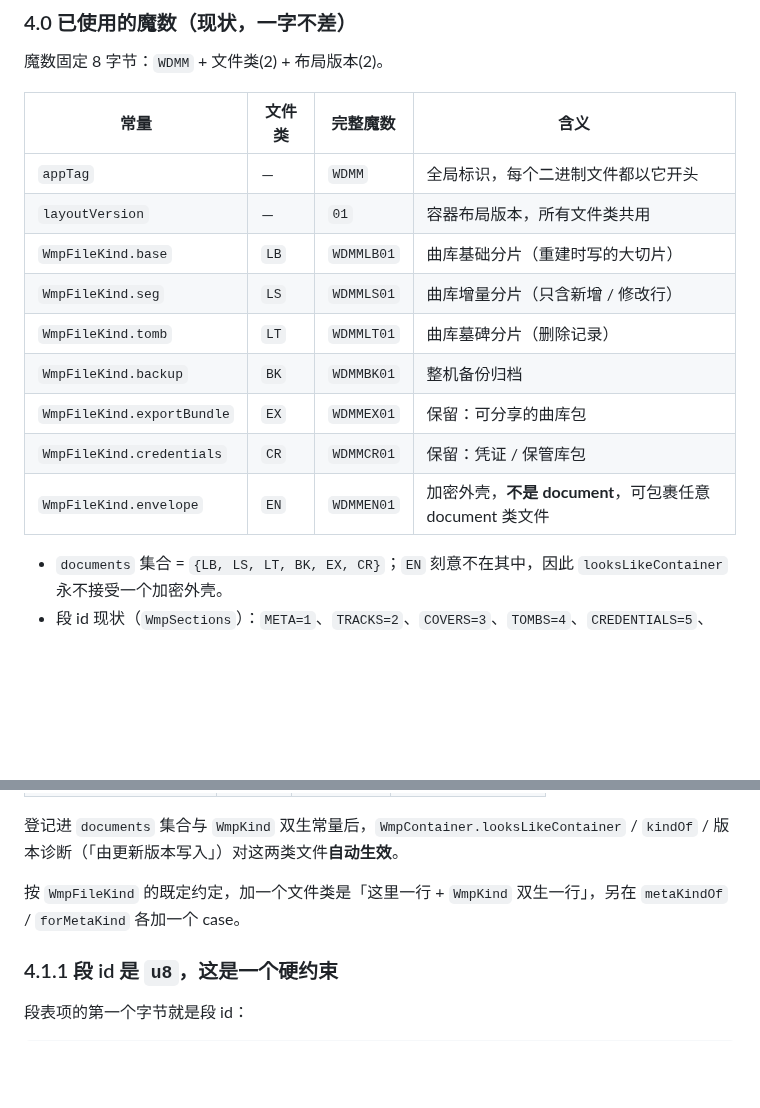
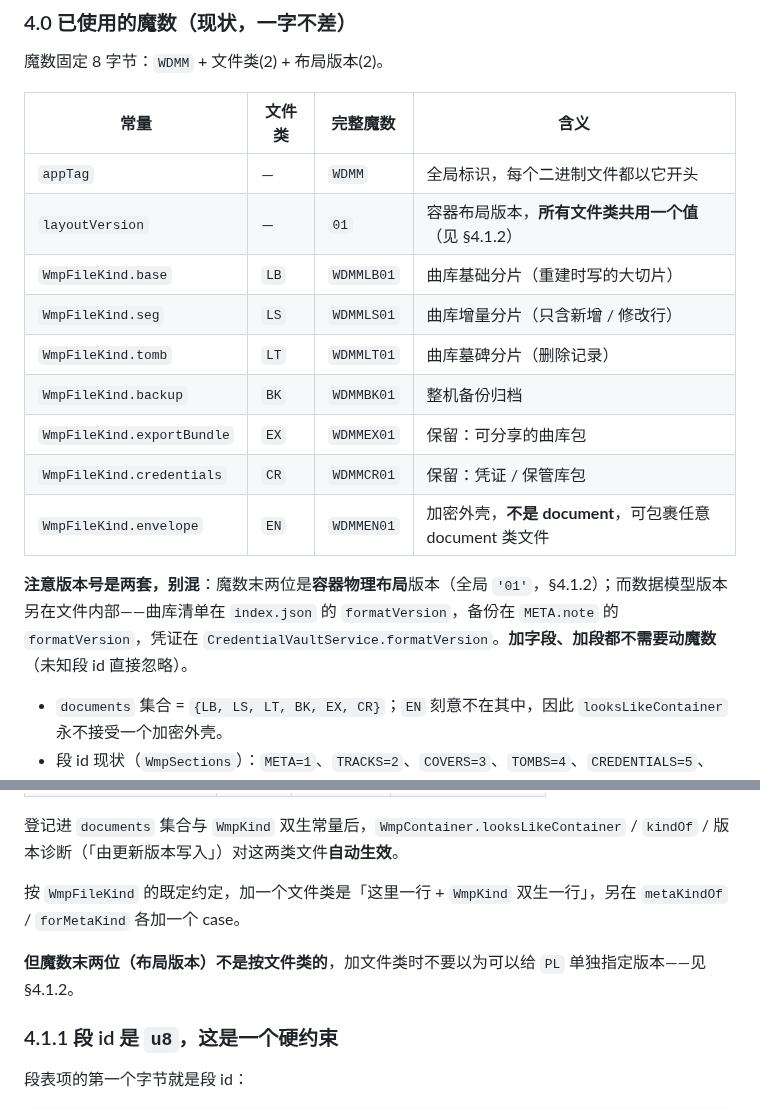
Before and after one commit to SenkjM/Webdav_Media_Manager, a Markdown page: docs/10-PLAYLIST-FORMAT.md, 2 parts joined by grey strips. GitHub-like rendering; blank space fills up the shorter version.

```diff
--- a/docs/10-PLAYLIST-FORMAT.md
+++ b/docs/10-PLAYLIST-FORMAT.md
@@ -86,7 +86,7 @@ wmp://<网盘名>/<remotePath>
 | 常量 | 文件类 | 完整魔数 | 含义 |
 |------|--------|----------|------|
 | `appTag` | — | `WDMM` | 全局标识，每个二进制文件都以它开头 |
-| `layoutVersion` | — | `01` | 容器布局版本，所有文件类共用 |
+| `layoutVersion` | — | `01` | 容器布局版本，**所有文件类共用一个值**（见 §4.1.2） |
 | `WmpFileKind.base` | `LB` | `WDMMLB01` | 曲库基础分片（重建时写的大切片） |
 | `WmpFileKind.seg` | `LS` | `WDMMLS01` | 曲库增量分片（只含新增 / 修改行） |
 | `WmpFileKind.tomb` | `LT` | `WDMMLT01` | 曲库墓碑分片（删除记录） |
@@ -94,6 +94,8 @@ wmp://<网盘名>/<remotePath>
 | `WmpFileKind.exportBundle` | `EX` | `WDMMEX01` | 保留：可分享的曲库包 |
 | `WmpFileKind.credentials` | `CR` | `WDMMCR01` | 保留：凭证 / 保管库包 |
 | `WmpFileKind.envelope` | `EN` | `WDMMEN01` | 加密外壳，**不是 document**，可包裹任意 document 类文件 |
+
+**注意版本号是两套，别混**：魔数末两位是**容器物理布局**版本（全局 `'01'`，§4.1.2）；而数据模型版本另在文件内部——曲库清单在 `index.json` 的 `formatVersion`，备份在 `META.note` 的 `formatVersion`，凭证在 `CredentialVaultService.formatVersion`。**加字段、加段都不需要动魔数**（未知段 id 直接忽略）。
 
 - `documents` 集合 = `{LB, LS, LT, BK, EX, CR}`；`EN` 刻意不在其中，因此 `looksLikeContainer` 永不接受一个加密外壳。
 - 段 id 现状（`WmpSections`）：`META=1`、`TRACKS=2`、`COVERS=3`、`TOMBS=4`、`CREDENTIALS=5`、`PLAYLISTS=6`、`SETTINGS=7`、`CUE_ALBUMS=8`。
@@ -114,6 +116,8 @@ wmp://<网盘名>/<remotePath>
 
 按 `WmpFileKind` 的既定约定，加一个文件类是「这里一行 + `WmpKind` 双生一行」，另在 `metaKindOf` / `forMetaKind` 各加一个 case。
 
+**但魔数末两位（布局版本）不是按文件类的**，加文件类时不要以为可以给 `PL` 单独指定版本——见 §4.1.2。
+
 ### 4.1.1 段 id 是 `u8`，这是一个硬约束
 
 段表项的第一个字节就是段 id：
```
Also changed, not shown: other parts of docs/10-PLAYLIST-FORMAT.md (+46 -0 lines), docs/99-IN-PROGRESS.md (+1 -0 lines).
